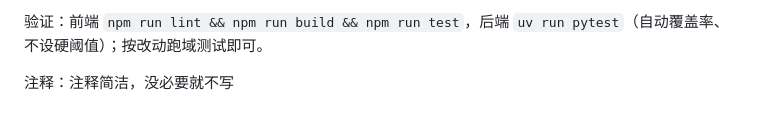
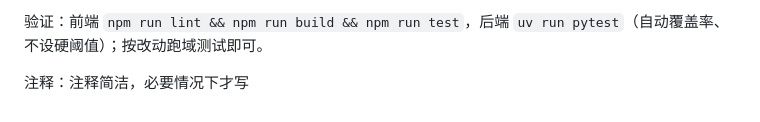
Before and after one commit to zrishen/ai-blog, a Markdown page: .claude/CLAUDE.md, the part around the change. Rendered like a GitHub page.

Commit message:
docs: CLAUDE.md 注释规则措辞微调

```diff
--- a/.claude/CLAUDE.md
+++ b/.claude/CLAUDE.md
@@ -33,4 +33,4 @@ AI 写作 + 知识库 RAG；前后端分离 + LangGraph。
 
 验证：前端 `npm run lint && npm run build && npm run test`，后端 `uv run pytest`（自动覆盖率、不设硬阈值）；按改动跑域测试即可。
 
-注释：注释简洁，没必要就不写
+注释：注释简洁，必要情况下才写
```
